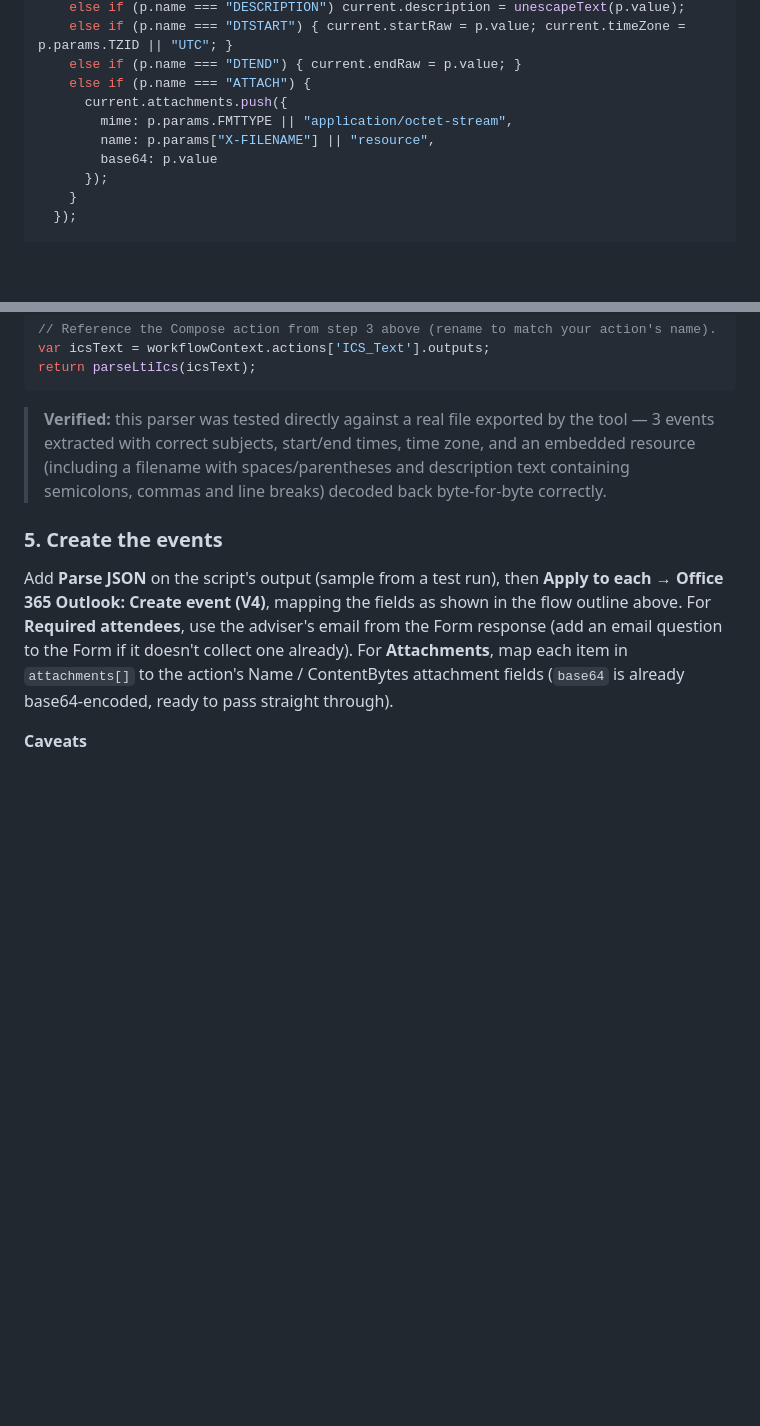
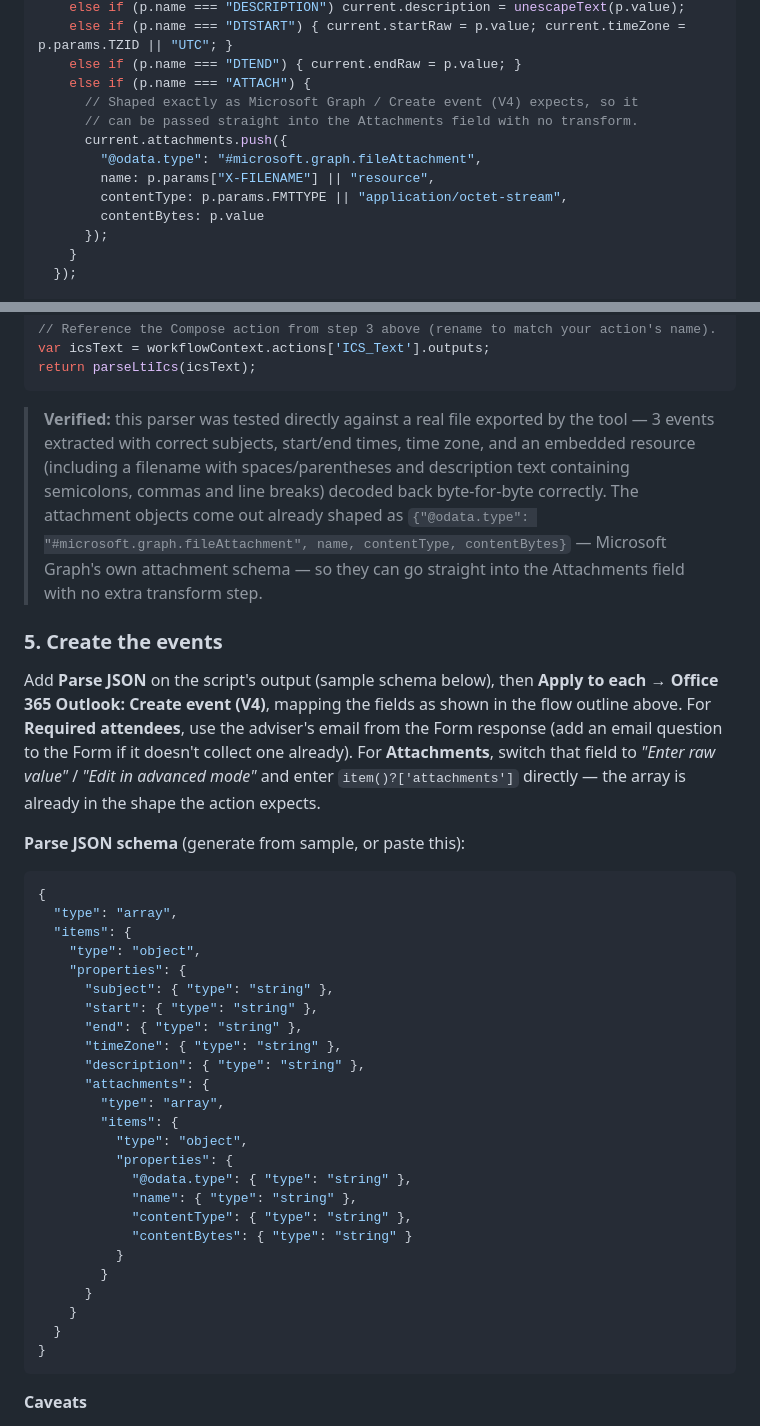
Before and after one commit to cheesin30/decisionframework, a Markdown page: LTI_Calendar_QR_Setup_Guide.md, 2 parts joined by grey strips. Rendered like a GitHub page; blank space fills up the shorter version.

Commit message:
Shape parsed attachments as native Microsoft Graph fileAttachment objects
Update the Execute JavaScript Code parser so each extracted resource
comes out as {"@odata.type": "#microsoft.graph.fileAttachment", name,
contentType, contentBytes} instead of a custom {mime, name, base64}
shape - this matches Create event (V4)'s Attachments schema exactly, so
it can be passed as item()?['attachments'] with no transform step.
Re-verified against a real exported .ics. Added the Parse JSON schema
to paste in directly.

Co-Authored-By: Claude Opus 4.8 <noreply@anthropic.com>
Claude-Session: https://claude.ai/code/session_018FaxovDVycz5e35W6je7rF

````diff
--- a/LTI_Calendar_QR_Setup_Guide.md
+++ b/LTI_Calendar_QR_Setup_Guide.md
@@ -125,10 +125,13 @@ function parseLtiIcs(icsText) {
     else if (p.name === "DTSTART") { current.startRaw = p.value; current.timeZone = p.params.TZID || "UTC"; }
     else if (p.name === "DTEND") { current.endRaw = p.value; }
     else if (p.name === "ATTACH") {
+      // Shaped exactly as Microsoft Graph / Create event (V4) expects, so it
+      // can be passed straight into the Attachments field with no transform.
       current.attachments.push({
-        mime: p.params.FMTTYPE || "application/octet-stream",
+        "@odata.type": "#microsoft.graph.fileAttachment",
         name: p.params["X-FILENAME"] || "resource",
-        base64: p.value
+        contentType: p.params.FMTTYPE || "application/octet-stream",
+        contentBytes: p.value
       });
     }
   });
@@ -146,11 +149,40 @@ var icsText = workflowContext.actions['ICS_Text'].outputs;
 return parseLtiIcs(icsText);
 ```
 
-> **Verified:** this parser was tested directly against a real file exported by the tool — 3 events extracted with correct subjects, start/end times, time zone, and an embedded resource (including a filename with spaces/parentheses and description text containing semicolons, commas and line breaks) decoded back byte-for-byte correctly.
+> **Verified:** this parser was tested directly against a real file exported by the tool — 3 events extracted with correct subjects, start/end times, time zone, and an embedded resource (including a filename with spaces/parentheses and description text containing semicolons, commas and line breaks) decoded back byte-for-byte correctly. The attachment objects come out already shaped as `{"@odata.type": "#microsoft.graph.fileAttachment", name, contentType, contentBytes}` — Microsoft Graph's own attachment schema — so they can go straight into the Attachments field with no extra transform step.
 
 ### 5. Create the events
 
-Add **Parse JSON** on the script's output (sample from a test run), then **Apply to each** → **Office 365 Outlook: Create event (V4)**, mapping the fields as shown in the flow outline above. For **Required attendees**, use the adviser's email from the Form response (add an email question to the Form if it doesn't collect one already). For **Attachments**, map each item in `attachments[]` to the action's Name / ContentBytes attachment fields (`base64` is already base64-encoded, ready to pass straight through).
+Add **Parse JSON** on the script's output (sample schema below), then **Apply to each** → **Office 365 Outlook: Create event (V4)**, mapping the fields as shown in the flow outline above. For **Required attendees**, use the adviser's email from the Form response (add an email question to the Form if it doesn't collect one already). For **Attachments**, switch that field to *"Enter raw value"* / *"Edit in advanced mode"* and enter `item()?['attachments']` directly — the array is already in the shape the action expects.
+
+**Parse JSON schema** (generate from sample, or paste this):
+```json
+{
+  "type": "array",
+  "items": {
+    "type": "object",
+    "properties": {
+      "subject": { "type": "string" },
+      "start": { "type": "string" },
+      "end": { "type": "string" },
+      "timeZone": { "type": "string" },
+      "description": { "type": "string" },
+      "attachments": {
+        "type": "array",
+        "items": {
+          "type": "object",
+          "properties": {
+            "@odata.type": { "type": "string" },
+            "name": { "type": "string" },
+            "contentType": { "type": "string" },
+            "contentBytes": { "type": "string" }
+          }
+        }
+      }
+    }
+  }
+}
+```
 
 **Caveats**
 - Keep resources modest in size — attaching files to a created event has a lower size ceiling (a few MB) than emailing a raw file, so the tool's existing "keep files compact" guidance matters even more here.
````
